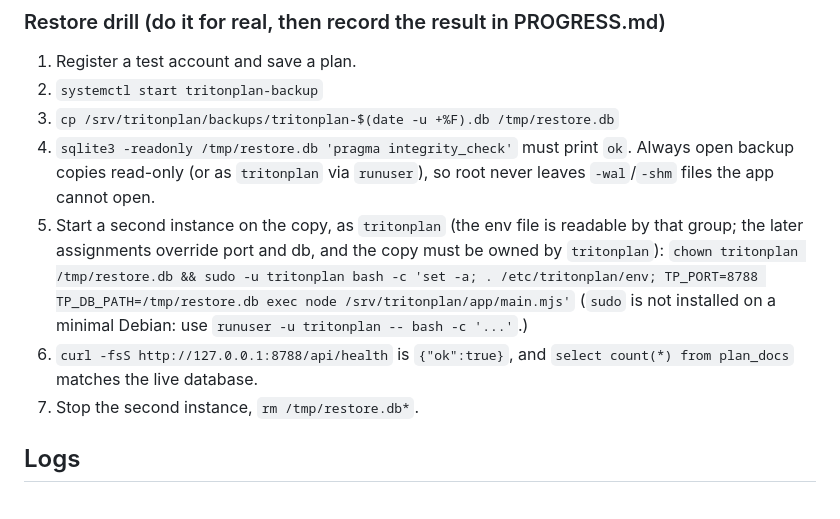
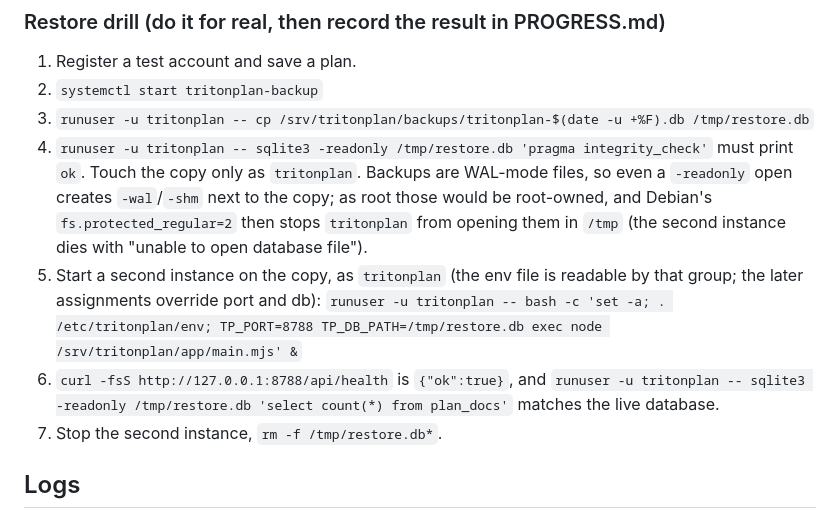
Before and after one commit to hfjddjksaj/tritonplan, a Markdown page: server/deploy/README.md, the part around the change. Drawn GitHub-style.

Commit message:
docs(deploy): run the restore drill as tritonplan end to end
Even a -readonly sqlite3 open of a WAL-mode backup creates -wal/-shm next to
the copy. Done as root they are root-owned, and Debian's
fs.protected_regular=2 then stops tritonplan from opening them in /tmp, so the
second instance died with "unable to open database file" on the first real
drill.

Co-Authored-By: Claude Opus 5.5 <noreply@anthropic.com>

```diff
--- a/server/deploy/README.md
+++ b/server/deploy/README.md
@@ -133,18 +133,21 @@ over the restored file.
 
 1. Register a test account and save a plan.
 2. `systemctl start tritonplan-backup`
-3. `cp /srv/tritonplan/backups/tritonplan-$(date -u +%F).db /tmp/restore.db`
-4. `sqlite3 -readonly /tmp/restore.db 'pragma integrity_check'` must print `ok`.
-   Always open backup copies read-only (or as `tritonplan` via `runuser`), so
-   root never leaves `-wal`/`-shm` files the app cannot open.
+3. `runuser -u tritonplan -- cp /srv/tritonplan/backups/tritonplan-$(date -u +%F).db /tmp/restore.db`
+4. `runuser -u tritonplan -- sqlite3 -readonly /tmp/restore.db 'pragma integrity_check'`
+   must print `ok`.
+   Touch the copy only as `tritonplan`. Backups are WAL-mode files, so even a
+   `-readonly` open creates `-wal`/`-shm` next to the copy; as root those would
+   be root-owned, and Debian's `fs.protected_regular=2` then stops `tritonplan`
+   from opening them in `/tmp` (the second instance dies with "unable to open
+   database file").
 5. Start a second instance on the copy, as `tritonplan` (the env file is
-   readable by that group; the later assignments override port and db, and the
-   copy must be owned by `tritonplan`):
-   `chown tritonplan /tmp/restore.db && sudo -u tritonplan bash -c 'set -a; . /etc/tritonplan/env; TP_PORT=8788 TP_DB_PATH=/tmp/restore.db exec node /srv/tritonplan/app/main.mjs'`
-   (`sudo` is not installed on a minimal Debian: use `runuser -u tritonplan -- bash -c '...'`.)
+   readable by that group; the later assignments override port and db):
+   `runuser -u tritonplan -- bash -c 'set -a; . /etc/tritonplan/env; TP_PORT=8788 TP_DB_PATH=/tmp/restore.db exec node /srv/tritonplan/app/main.mjs' &`
 6. `curl -fsS http://127.0.0.1:8788/api/health` is `{"ok":true}`, and
-   `select count(*) from plan_docs` matches the live database.
-7. Stop the second instance, `rm /tmp/restore.db*`.
+   `runuser -u tritonplan -- sqlite3 -readonly /tmp/restore.db 'select count(*) from plan_docs'`
+   matches the live database.
+7. Stop the second instance, `rm -f /tmp/restore.db*`.
 
 ## Logs
 
```
